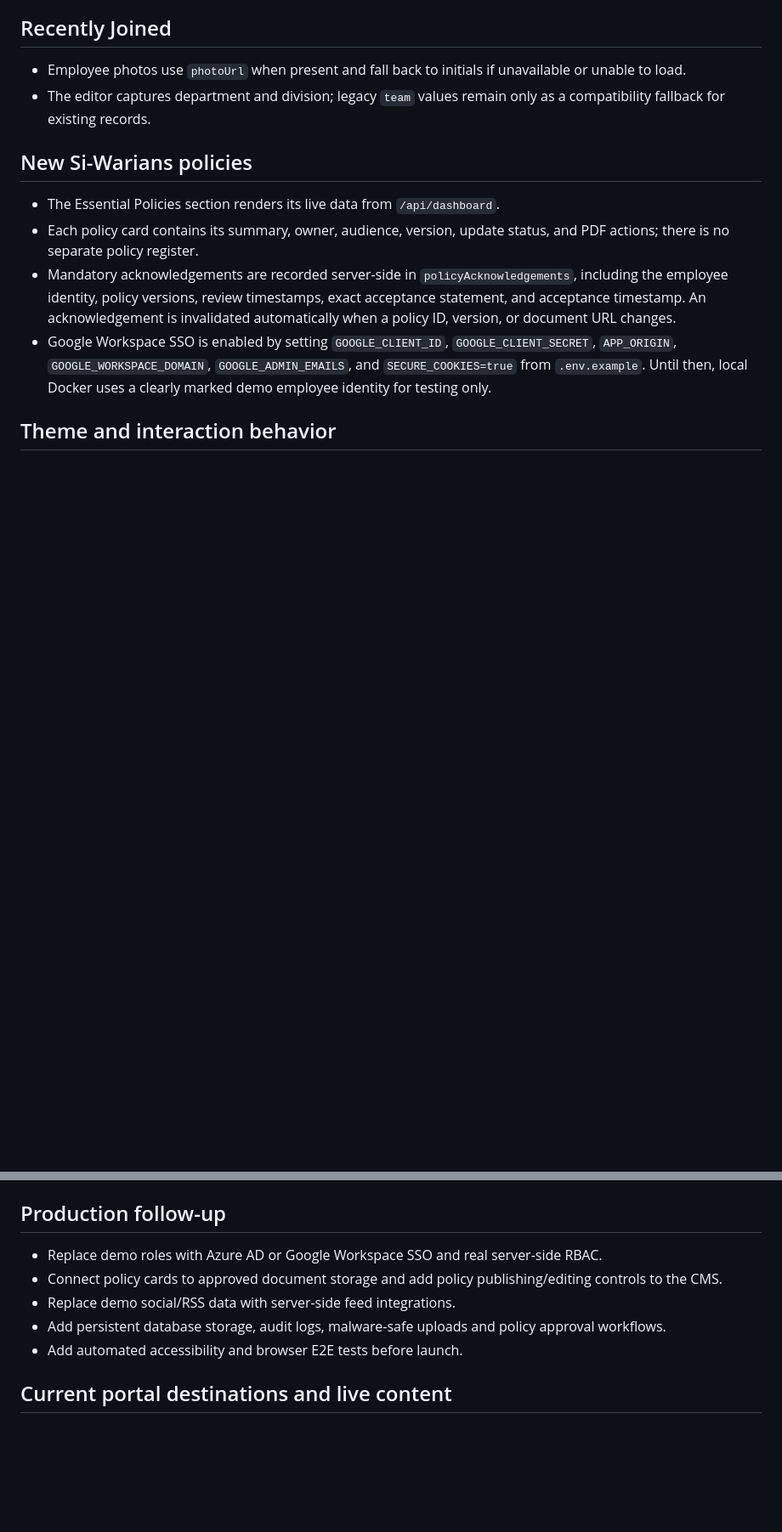
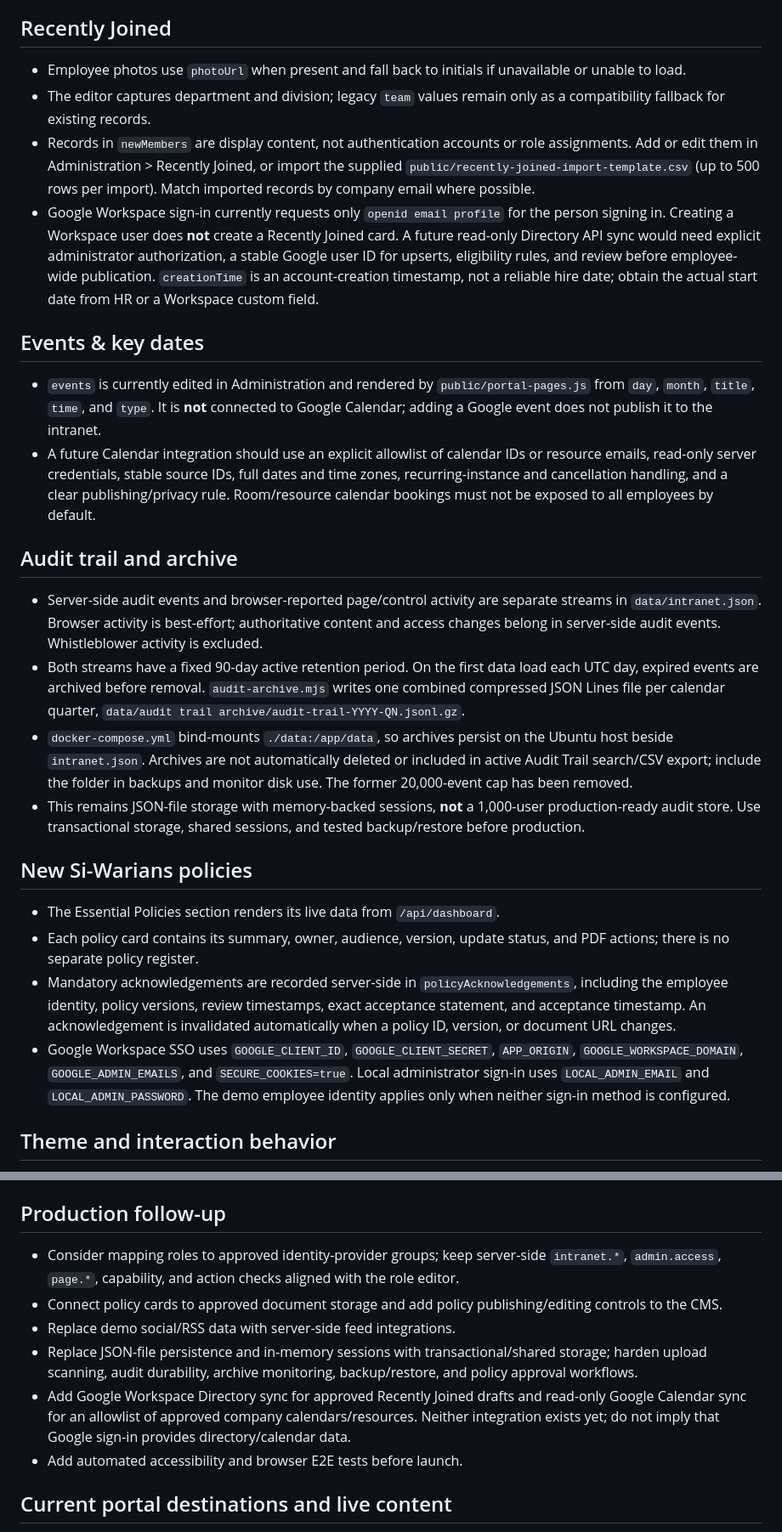
Before and after one commit to marwanelafifi-dev/Intranet, a Markdown page: CLAUDE.md, 2 parts joined by grey strips. Shown at 85% size. GitHub-like rendering; blank space fills up the shorter version.

```diff
--- a/CLAUDE.md
+++ b/CLAUDE.md
@@ -19,13 +28,27 @@
 
 - Employee photos use `photoUrl` when present and fall back to initials if unavailable or unable to load.
 - The editor captures department and division; legacy `team` values remain only as a compatibility fallback for existing records.
+- Records in `newMembers` are display content, not authentication accounts or role assignments. Add or edit them in Administration > Recently Joined, or import the supplied `public/recently-joined-import-template.csv` (up to 500 rows per import). Match imported records by company email where possible.
+- Google Workspace sign-in currently requests only `openid email profile` for the person signing in. Creating a Workspace user does **not** create a Recently Joined card. A future read-only Directory API sync would need explicit administrator authorization, a stable Google user ID for upserts, eligibility rules, and review before employee-wide publication. `creationTime` is an account-creation timestamp, not a reliable hire date; obtain the actual start date from HR or a Workspace custom field.
+
+## Events & key dates
+
+- `events` is currently edited in Administration and rendered by `public/portal-pages.js` from `day`, `month`, `title`, `time`, and `type`. It is **not** connected to Google Calendar; adding a Google event does not publish it to the intranet.
+- A future Calendar integration should use an explicit allowlist of calendar IDs or resource emails, read-only server credentials, stable source IDs, full dates and time zones, recurring-instance and cancellation handling, and a clear publishing/privacy rule. Room/resource calendar bookings must not be exposed to all employees by default.
+
+## Audit trail and archive
+
+- Server-side audit events and browser-reported page/control activity are separate streams in `data/intranet.json`. Browser activity is best-effort; authoritative content and access changes belong in server-side audit events. Whistleblower activity is excluded.
+- Both streams have a fixed 90-day active retention period. On the first data load each UTC day, expired events are archived before removal. `audit-archive.mjs` writes one combined compressed JSON Lines file per calendar quarter, `data/audit trail archive/audit-trail-YYYY-QN.jsonl.gz`.
+- `docker-compose.yml` bind-mounts `./data:/app/data`, so archives persist on the Ubuntu host beside `intranet.json`. Archives are not automatically deleted or included in active Audit Trail search/CSV export; include the folder in backups and monitor disk use. The former 20,000-event cap has been removed.
+- This remains JSON-file storage with memory-backed sessions, **not** a 1,000-user production-ready audit store. Use transactional storage, shared sessions, and tested backup/restore before production.
 
 ## New Si-Warians policies
 
 - The Essential Policies section renders its live data from `/api/dashboard`.
 - Each policy card contains its summary, owner, audience, version, update status, and PDF actions; there is no separate policy register.
 - Mandatory acknowledgements are recorded server-side in `policyAcknowledgements`, including the employee identity, policy versions, review timestamps, exact acceptance statement, and acceptance timestamp. An acknowledgement is invalidated automatically when a policy ID, version, or document URL changes.
-- Google Workspace SSO is enabled by setting `GOOGLE_CLIENT_ID`, `GOOGLE_CLIENT_SECRET`, `APP_ORIGIN`, `GOOGLE_WORKSPACE_DOMAIN`, `GOOGLE_ADMIN_EMAILS`, and `SECURE_COOKIES=true` from `.env.example`. Until then, local Docker uses a clearly marked demo employee identity for testing only.
+- Google Workspace SSO uses `GOOGLE_CLIENT_ID`, `GOOGLE_CLIENT_SECRET`, `APP_ORIGIN`, `GOOGLE_WORKSPACE_DOMAIN`, `GOOGLE_ADMIN_EMAILS`, and `SECURE_COOKIES=true`. Local administrator sign-in uses `LOCAL_ADMIN_EMAIL` and `LOCAL_ADMIN_PASSWORD`. The demo employee identity applies only when neither sign-in method is configured.
 
 ## Theme and interaction behavior
 
@@ -129,10 +157,11 @@ The Facebook and LinkedIn cards now use intranet-owned, English social summaries
 
 ## Production follow-up
 
-- Replace demo roles with Azure AD or Google Workspace SSO and real server-side RBAC.
+- Consider mapping roles to approved identity-provider groups; keep server-side `intranet.*`, `admin.access`, `page.*`, capability, and action checks aligned with the role editor.
 - Connect policy cards to approved document storage and add policy publishing/editing controls to the CMS.
 - Replace demo social/RSS data with server-side feed integrations.
-- Add persistent database storage, audit logs, malware-safe uploads and policy approval workflows.
+- Replace JSON-file persistence and in-memory sessions with transactional/shared storage; harden upload scanning, audit durability, archive monitoring, backup/restore, and policy approval workflows.
+- Add Google Workspace Directory sync for approved Recently Joined drafts and read-only Google Calendar sync for an allowlist of approved company calendars/resources. Neither integration exists yet; do not imply that Google sign-in provides directory/calendar data.
 - Add automated accessibility and browser E2E tests before launch.
 
 ## Current portal destinations and live content
```
Also changed, not shown: other parts of CLAUDE.md (+26 -12 lines).
